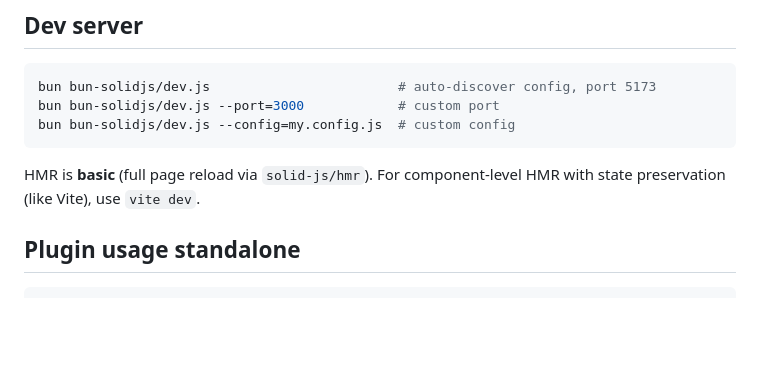
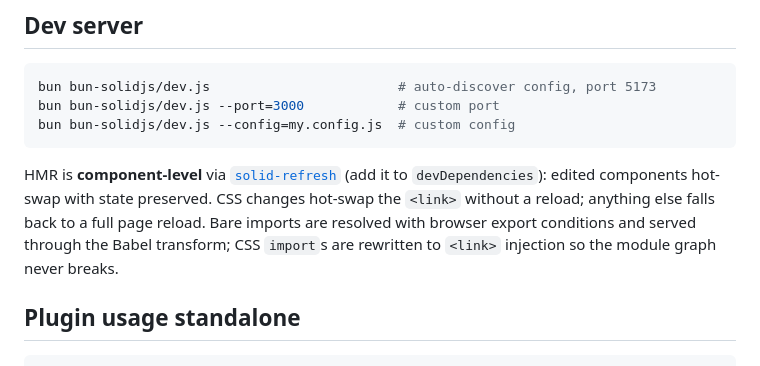
Before and after one commit to moto-voto/svm, a Markdown page: bun-solidjs/README.md, the part around the change. Drawn GitHub-style; blank space fills up the shorter version.

````diff
--- a/bun-solidjs/README.md
+++ b/bun-solidjs/README.md
@@ -149,7 +149,7 @@ bun bun-solidjs/dev.js --port=3000            # custom port
 bun bun-solidjs/dev.js --config=my.config.js  # custom config
 ```
 
-HMR is **basic** (full page reload via `solid-js/hmr`). For component-level HMR with state preservation (like Vite), use `vite dev`.
+HMR is **component-level** via [`solid-refresh`](https://github.com/solidjs/solid-refresh) (add it to `devDependencies`): edited components hot-swap with state preserved. CSS changes hot-swap the `<link>` without a reload; anything else falls back to a full page reload. Bare imports are resolved with browser export conditions and served through the Babel transform; CSS `import`s are rewritten to `<link>` injection so the module graph never breaks.
 
 ## Plugin usage standalone
 
````
Also changed, not shown: src/ui/README.md (+28 -26 lines).
